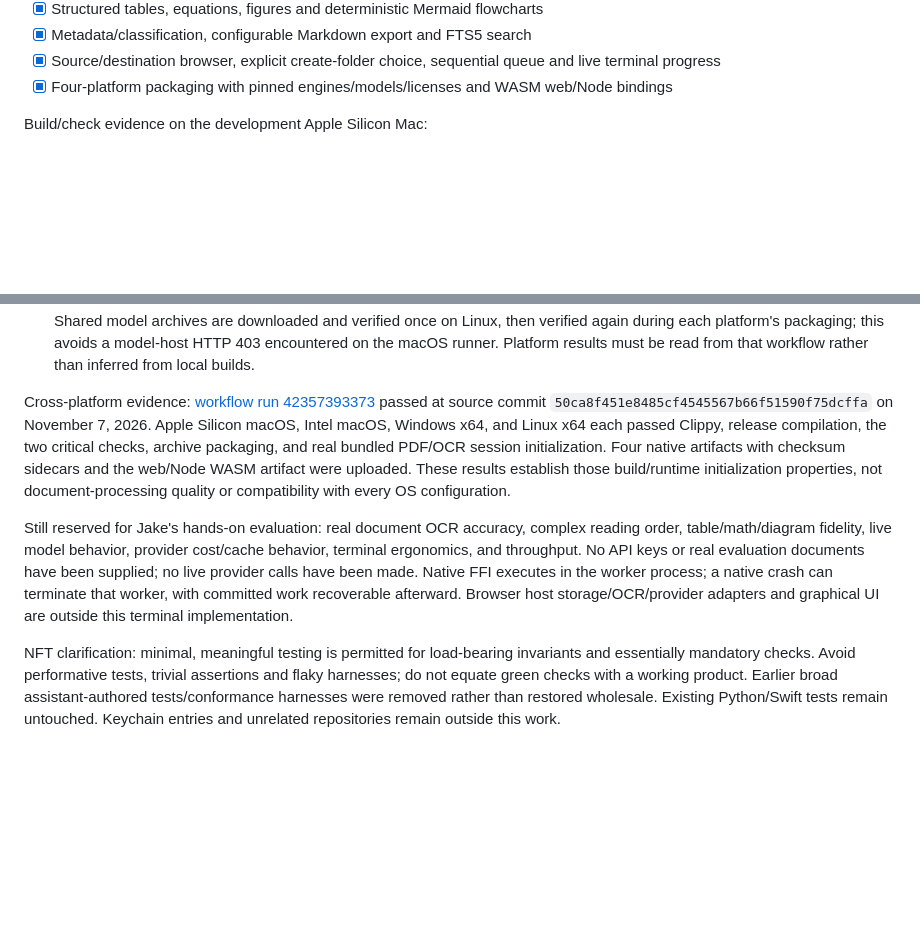
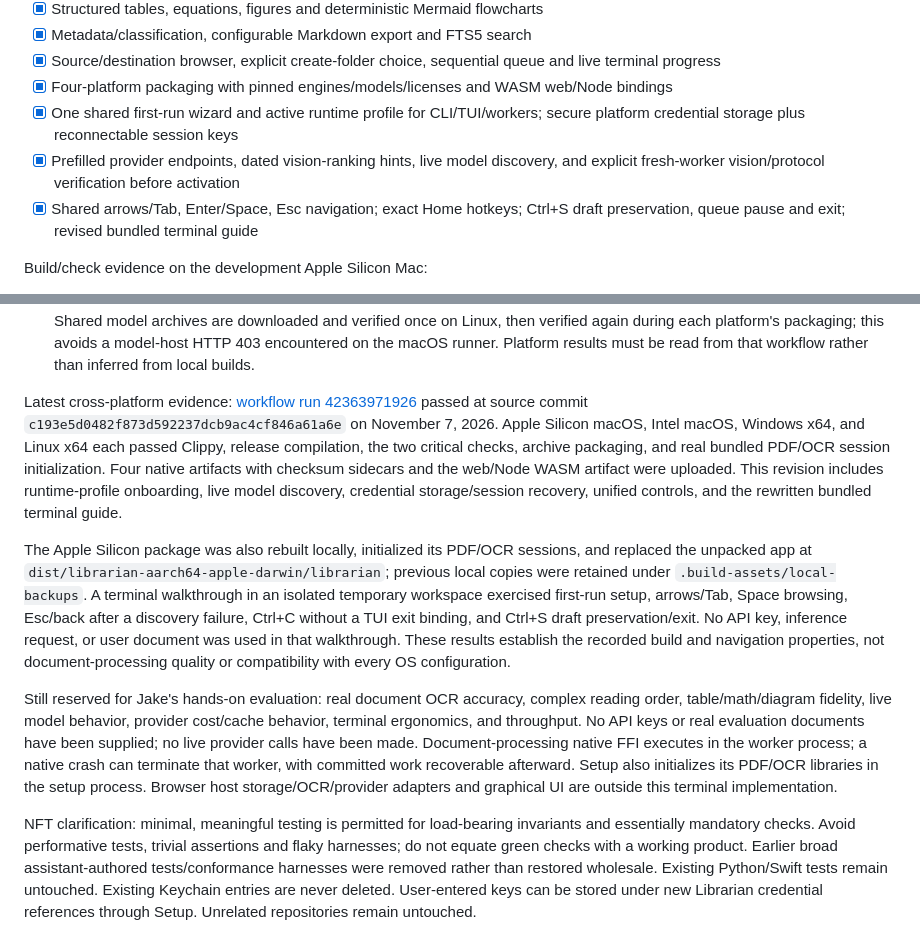
Before and after one commit to nampara-ai/librarian, a Markdown page: docs/IMPLEMENTATION_PROGRESS.md, 2 parts joined by grey strips. Rendered like a GitHub page; blank space fills up the shorter version.

Commit message:
Record final runtime-profile builds and navigation verification

```diff
--- a/docs/IMPLEMENTATION_PROGRESS.md
+++ b/docs/IMPLEMENTATION_PROGRESS.md
@@ -14,6 +14,9 @@ Implemented in this branch (these are implementation records, not quality guaran
 - [x] Metadata/classification, configurable Markdown export and FTS5 search
 - [x] Source/destination browser, explicit create-folder choice, sequential queue and live terminal progress
 - [x] Four-platform packaging with pinned engines/models/licenses and WASM web/Node bindings
+- [x] One shared first-run wizard and active runtime profile for CLI/TUI/workers; secure platform credential storage plus reconnectable session keys
+- [x] Prefilled provider endpoints, dated vision-ranking hints, live model discovery, and explicit fresh-worker vision/protocol verification before activation
+- [x] Shared arrows/Tab, Enter/Space, Esc navigation; exact Home hotkeys; Ctrl+S draft preservation, queue pause and exit; revised bundled terminal guide
 
 Build/check evidence on the development Apple Silicon Mac:
 
@@ -24,8 +27,10 @@ Build/check evidence on the development Apple Silicon Mac:
 - Real PDFium loading and both Paddle OCR session initializations passed after fixing an automatic-device-selection incompatibility. The CPU runtime uses compatible API 21 bindings. A truncated recognition-model download was replaced with the complete upstream archive and its corrected digest.
 - The four-platform workflow builds, runs the two critical checks, packages assets, and initializes real bundled engine sessions. Shared model archives are downloaded and verified once on Linux, then verified again during each platform's packaging; this avoids a model-host HTTP 403 encountered on the macOS runner. Platform results must be read from that workflow rather than inferred from local builds.
 
-Cross-platform evidence: [workflow run 42357393373](https://github.com/nampara-ai/librarian/actions/runs/42357393373) passed at source commit `50ca8f451e8485cf4545567b66f51590f75dcffa` on November 7, 2026. Apple Silicon macOS, Intel macOS, Windows x64, and Linux x64 each passed Clippy, release compilation, the two critical checks, archive packaging, and real bundled PDF/OCR session initialization. Four native artifacts with checksum sidecars and the web/Node WASM artifact were uploaded. These results establish those build/runtime initialization properties, not document-processing quality or compatibility with every OS configuration.
+Latest cross-platform evidence: [workflow run 42363971926](https://github.com/nampara-ai/librarian/actions/runs/42363971926) passed at source commit `c193e5d0482f873d592237dcb9ac4cf846a61a6e` on November 7, 2026. Apple Silicon macOS, Intel macOS, Windows x64, and Linux x64 each passed Clippy, release compilation, the two critical checks, archive packaging, and real bundled PDF/OCR session initialization. Four native artifacts with checksum sidecars and the web/Node WASM artifact were uploaded. This revision includes runtime-profile onboarding, live model discovery, credential storage/session recovery, unified controls, and the rewritten bundled terminal guide.
 
-Still reserved for Jake's hands-on evaluation: real document OCR accuracy, complex reading order, table/math/diagram fidelity, live model behavior, provider cost/cache behavior, terminal ergonomics, and throughput. No API keys or real evaluation documents have been supplied; no live provider calls have been made. Native FFI executes in the worker process; a native crash can terminate that worker, with committed work recoverable afterward. Browser host storage/OCR/provider adapters and graphical UI are outside this terminal implementation.
+The Apple Silicon package was also rebuilt locally, initialized its PDF/OCR sessions, and replaced the unpacked app at `dist/librarian-aarch64-apple-darwin/librarian`; previous local copies were retained under `.build-assets/local-backups`. A terminal walkthrough in an isolated temporary workspace exercised first-run setup, arrows/Tab, Space browsing, Esc/back after a discovery failure, Ctrl+C without a TUI exit binding, and Ctrl+S draft preservation/exit. No API key, inference request, or user document was used in that walkthrough. These results establish the recorded build and navigation properties, not document-processing quality or compatibility with every OS configuration.
 
-NFT clarification: minimal, meaningful testing is permitted for load-bearing invariants and essentially mandatory checks. Avoid performative tests, trivial assertions and flaky harnesses; do not equate green checks with a working product. Earlier broad assistant-authored tests/conformance harnesses were removed rather than restored wholesale. Existing Python/Swift tests remain untouched. Keychain entries and unrelated repositories remain outside this work.
+Still reserved for Jake's hands-on evaluation: real document OCR accuracy, complex reading order, table/math/diagram fidelity, live model behavior, provider cost/cache behavior, terminal ergonomics, and throughput. No API keys or real evaluation documents have been supplied; no live provider calls have been made. Document-processing native FFI executes in the worker process; a native crash can terminate that worker, with committed work recoverable afterward. Setup also initializes its PDF/OCR libraries in the setup process. Browser host storage/OCR/provider adapters and graphical UI are outside this terminal implementation.
+
+NFT clarification: minimal, meaningful testing is permitted for load-bearing invariants and essentially mandatory checks. Avoid performative tests, trivial assertions and flaky harnesses; do not equate green checks with a working product. Earlier broad assistant-authored tests/conformance harnesses were removed rather than restored wholesale. Existing Python/Swift tests remain untouched. Existing Keychain entries are never deleted. User-entered keys can be stored under new Librarian credential references through Setup. Unrelated repositories remain untouched.
```
